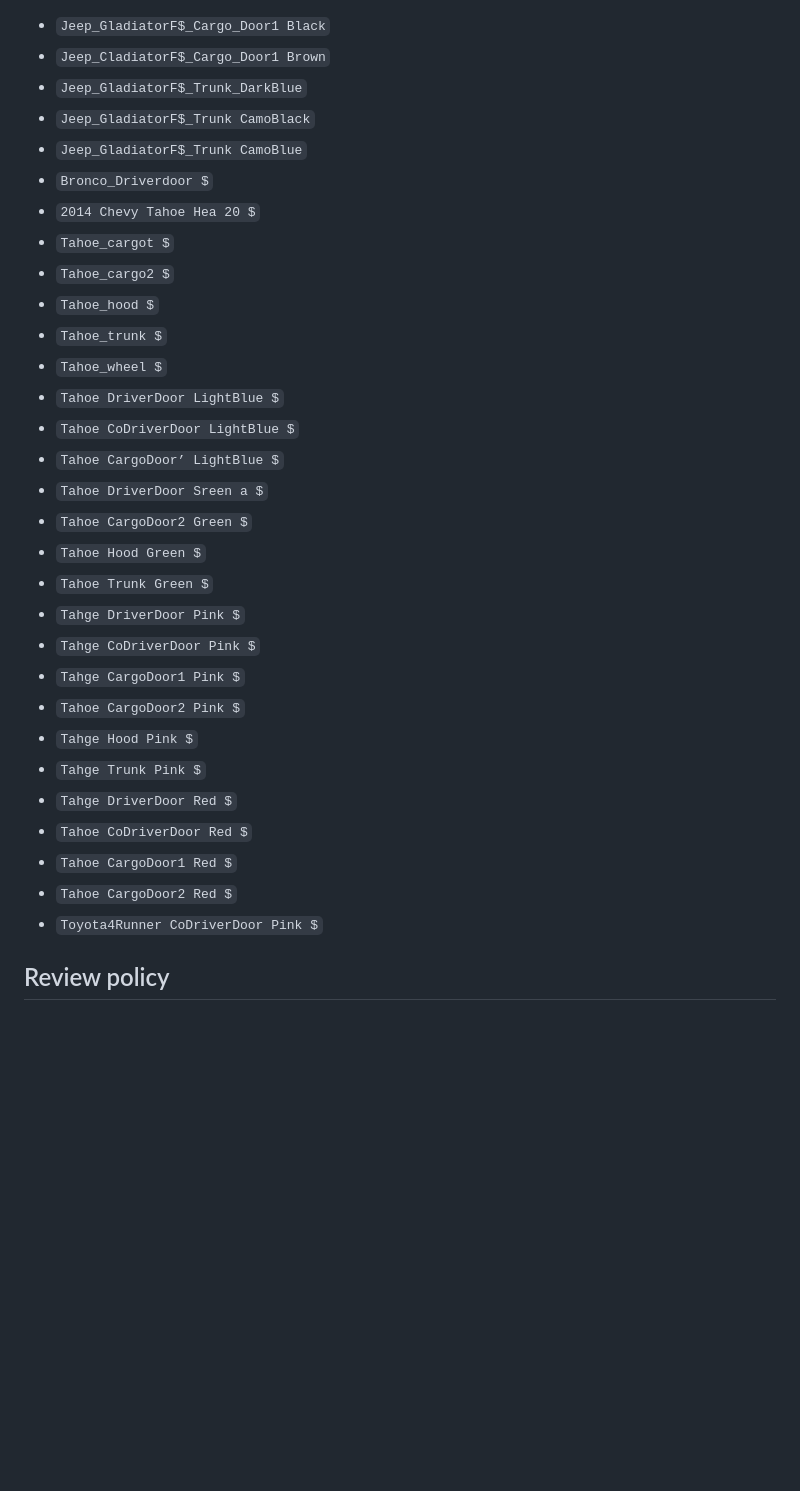
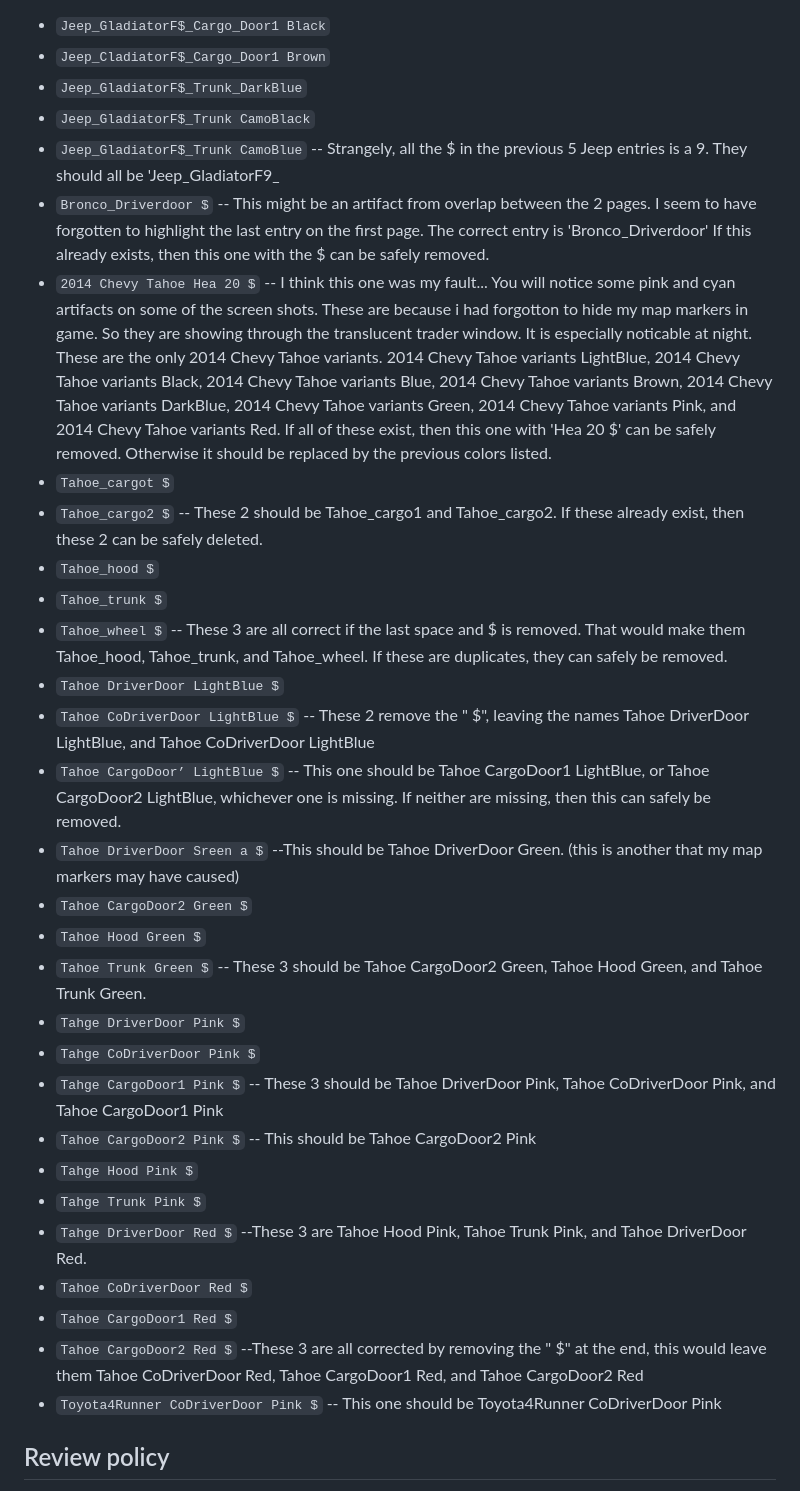
Before and after one commit to krymsingaming/dayz-item-database, a Markdown page: DATA-REVIEW.md, the part around the change. Rendered like a GitHub page; blank space fills up the shorter version.

```diff
--- a/DATA-REVIEW.md
+++ b/DATA-REVIEW.md
@@ -34,31 +34,45 @@ User checked the vehicle trader data and confirmed that no vehicle trader entry
 - `Jeep_GladiatorF$_Trunk_DarkBlue`
 - `Jeep_GladiatorF$_Trunk CamoBlack`
 - `Jeep_GladiatorF$_Trunk CamoBlue`
+-- Strangely, all the $ in the previous 5 Jeep entries is a 9. They should all be 'Jeep_GladiatorF9_
 - `Bronco_Driverdoor $`
+-- This might be an artifact from overlap between the 2 pages. I seem to have forgotten to highlight the last entry on the first page. The correct entry is 'Bronco_Driverdoor' If this already exists, then this one with the $ can be safely removed.
 - `2014 Chevy Tahoe Hea 20 $`
+-- I think this one was my fault... You will notice some pink and cyan artifacts on some of the screen shots. These are because i had forgotton to hide my map markers in game. So they are showing through the translucent trader window. It is especially noticable at night. These are the only 2014 Chevy Tahoe variants. 2014 Chevy Tahoe variants LightBlue, 2014 Chevy Tahoe variants Black, 2014 Chevy Tahoe variants Blue, 2014 Chevy Tahoe variants Brown, 2014 Chevy Tahoe variants DarkBlue, 2014 Chevy Tahoe variants Green, 2014 Chevy Tahoe variants Pink, and 2014 Chevy Tahoe variants Red. If all of these exist, then this one with 'Hea 20 $' can be safely removed. Otherwise it should be replaced by the previous colors listed.
 - `Tahoe_cargot $`
 - `Tahoe_cargo2 $`
+-- These 2 should be Tahoe_cargo1 and Tahoe_cargo2. If these already exist, then these 2 can be safely deleted.
 - `Tahoe_hood $`
 - `Tahoe_trunk $`
 - `Tahoe_wheel $`
+-- These 3 are all correct if the last space and $ is removed. That would make them Tahoe_hood, Tahoe_trunk, and Tahoe_wheel. If these are duplicates, they can safely be removed.
 - `Tahoe DriverDoor LightBlue $`
 - `Tahoe CoDriverDoor LightBlue $`
+-- These 2 remove the " $", leaving the names Tahoe DriverDoor LightBlue, and Tahoe CoDriverDoor LightBlue
 - `Tahoe CargoDoor’ LightBlue $`
+-- This one should be Tahoe CargoDoor1 LightBlue, or Tahoe CargoDoor2 LightBlue, whichever one is missing. If neither are missing, then this can safely be removed.
 - `Tahoe DriverDoor Sreen a $`
+--This should be Tahoe DriverDoor Green. (this is another that my map markers may have caused)
 - `Tahoe CargoDoor2 Green $`
 - `Tahoe Hood Green $`
 - `Tahoe Trunk Green $`
+-- These 3 should be Tahoe CargoDoor2 Green, Tahoe Hood Green, and Tahoe Trunk Green.
 - `Tahge DriverDoor Pink $`
 - `Tahge CoDriverDoor Pink $`
 - `Tahge CargoDoor1 Pink $`
+-- These 3 should be Tahoe DriverDoor Pink, Tahoe CoDriverDoor Pink, and Tahoe CargoDoor1 Pink
 - `Tahoe CargoDoor2 Pink $`
+-- This should be Tahoe CargoDoor2 Pink
 - `Tahge Hood Pink $`
 - `Tahge Trunk Pink $`
 - `Tahge DriverDoor Red $`
+--These 3 are Tahoe Hood Pink, Tahoe Trunk Pink, and Tahoe DriverDoor Red.
 - `Tahoe CoDriverDoor Red $`
 - `Tahoe CargoDoor1 Red $`
 - `Tahoe CargoDoor2 Red $`
+--These 3 are all corrected by removing the " $" at the end, this would leave them Tahoe CoDriverDoor Red, Tahoe  CargoDoor1 Red, and Tahoe CargoDoor2 Red
 - `Toyota4Runner CoDriverDoor Pink $`
+-- This one should be Toyota4Runner CoDriverDoor Pink
 
 ## Review policy
 - Confirmed information: no reliability icon.
```
